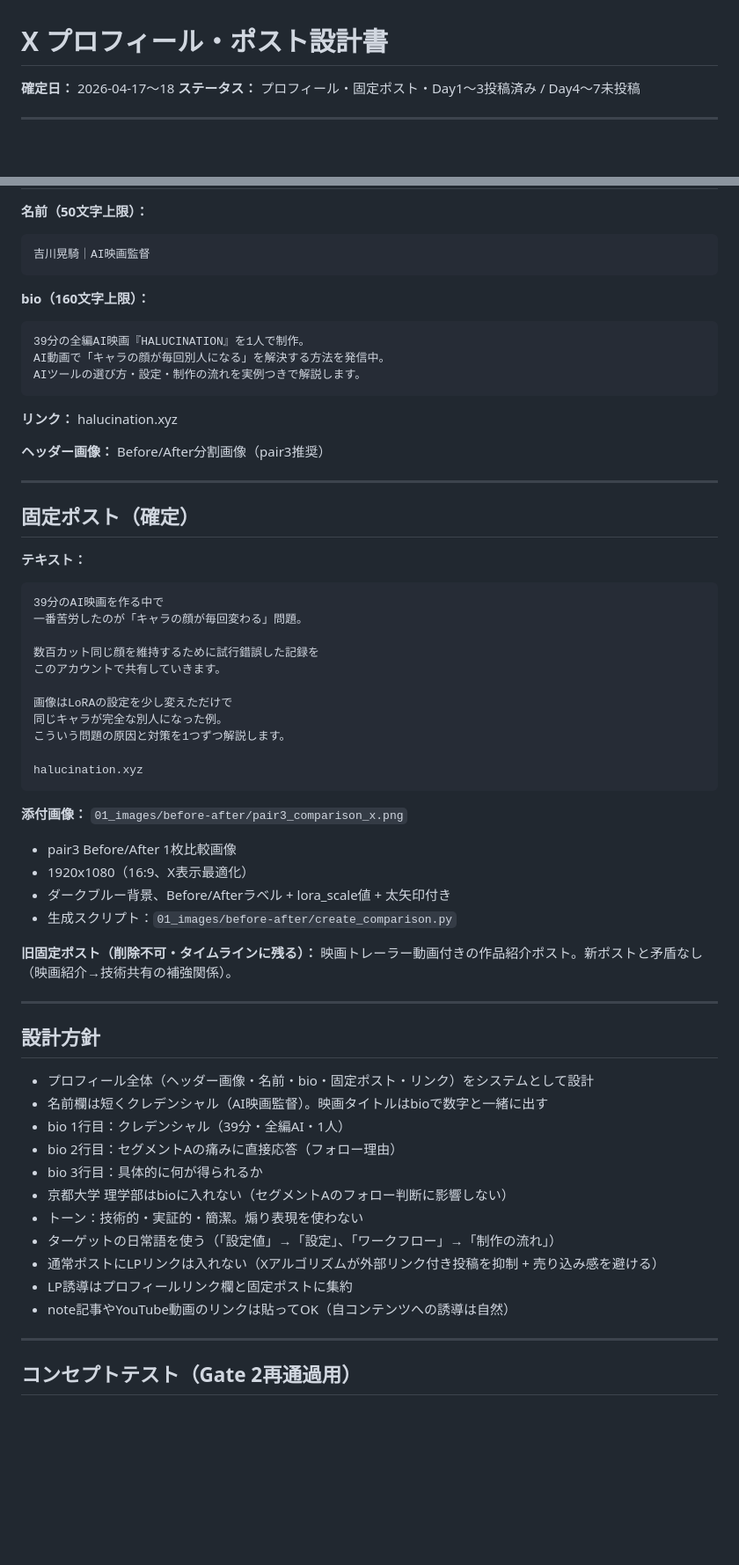
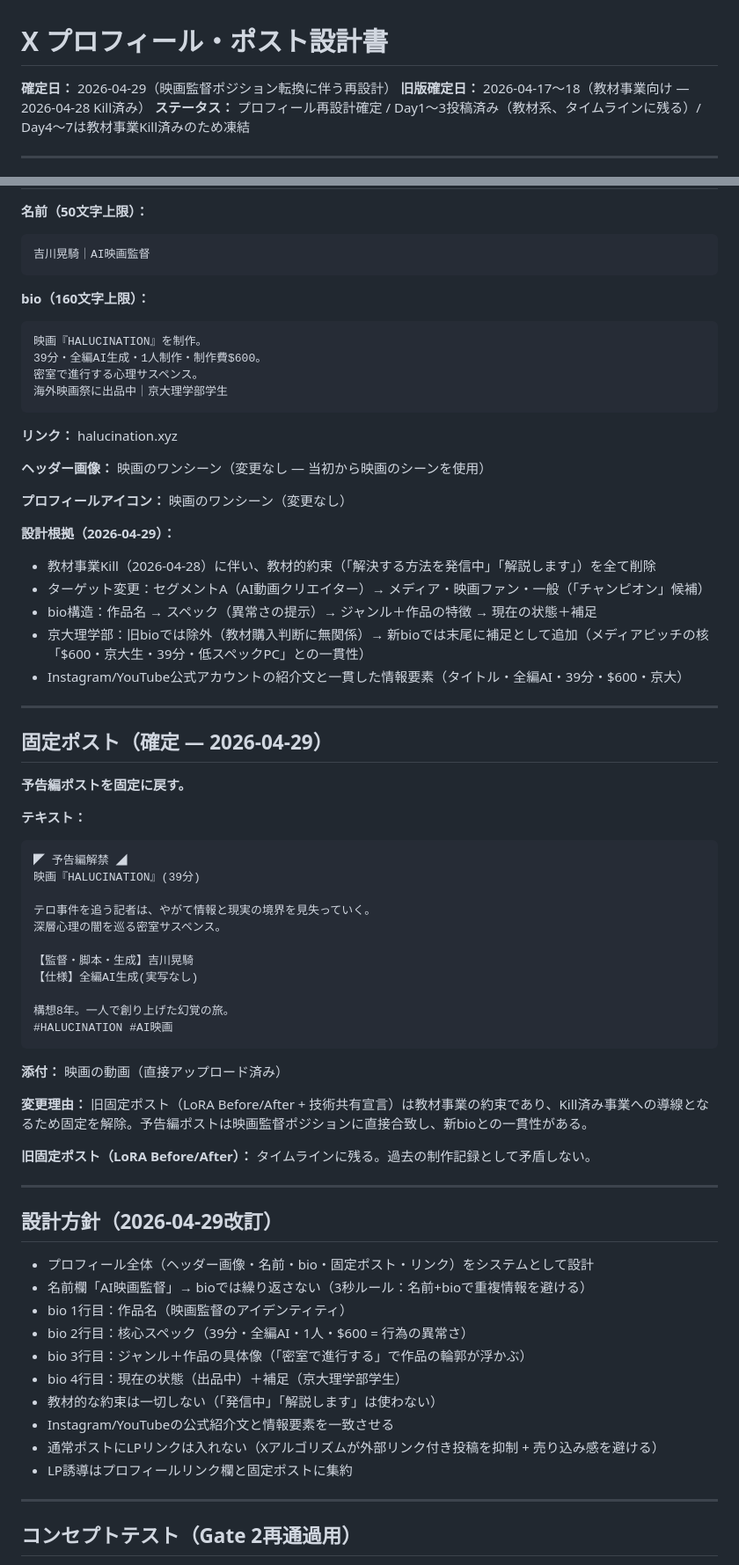
Before and after one commit to KokiYoshikawa0614/HALUCINATION-knowledge, a Markdown page: 04_outputs/sns/x-profile-and-posts.md, 2 parts joined by grey strips. Shown at 88% size. Drawn GitHub-style; blank space fills up the shorter version.

Commit message:
Redesign X profile for filmmaker positioning (education business killed)
Bio, pinned post, and design principles updated to reflect
the 2026-04-28 pivot from education to filmmaker route.

Co-Authored-By: Claude Opus 4.6 <noreply@anthropic.com>

````diff
--- a/04_outputs/sns/x-profile-and-posts.md
+++ b/04_outputs/sns/x-profile-and-posts.md
@@ -1,7 +1,8 @@
 # X プロフィール・ポスト設計書
 
-**確定日：** 2026-04-17〜18
-**ステータス：** プロフィール・固定ポスト・Day1〜3投稿済み / Day4〜7未投稿
+**確定日：** 2026-04-29（映画監督ポジション転換に伴う再設計）
+**旧版確定日：** 2026-04-17〜18（教材事業向け — 2026-04-28 Kill済み）
+**ステータス：** プロフィール再設計確定 / Day1〜3投稿済み（教材系、タイムラインに残る）/ Day4〜7は教材事業Kill済みのため凍結
 
 ---
 
@@ -14,58 +15,66 @@
 
 **bio（160文字上限）：**
 ```
-39分の全編AI映画『HALUCINATION』を1人で制作。
-AI動画で「キャラの顔が毎回別人になる」を解決する方法を発信中。
-AIツールの選び方・設定・制作の流れを実例つきで解説します。
+映画『HALUCINATION』を制作。
+39分・全編AI生成・1人制作・制作費$600。
+密室で進行する心理サスペンス。
+海外映画祭に出品中｜京大理学部学生
 ```
 
 **リンク：** halucination.xyz
 
-**ヘッダー画像：** Before/After分割画像（pair3推奨）
+**ヘッダー画像：** 映画のワンシーン（変更なし — 当初から映画のシーンを使用）
+
+**プロフィールアイコン：** 映画のワンシーン（変更なし）
+
+**設計根拠（2026-04-29）：**
+- 教材事業Kill（2026-04-28）に伴い、教材的約束（「解決する方法を発信中」「解説します」）を全て削除
+- ターゲット変更：セグメントA（AI動画クリエイター）→ メディア・映画ファン・一般（「チャンピオン」候補）
+- bio構造：作品名 → スペック（異常さの提示）→ ジャンル＋作品の特徴 → 現在の状態＋補足
+- 京大理学部：旧bioでは除外（教材購入判断に無関係）→ 新bioでは末尾に補足として追加（メディアピッチの核「$600・京大生・39分・低スペックPC」との一貫性）
+- Instagram/YouTube公式アカウントの紹介文と一貫した情報要素（タイトル・全編AI・39分・$600・京大）
 
 ---
 
-## 固定ポスト（確定）
+## 固定ポスト（確定 — 2026-04-29）
+
+**予告編ポストを固定に戻す。**
 
 **テキスト：**
 ```
-39分のAI映画を作る中で
-一番苦労したのが「キャラの顔が毎回変わる」問題。
+◤ 予告編解禁 ◢
+映画『HALUCINATION』(39分)
 
-数百カット同じ顔を維持するために試行錯誤した記録を
-このアカウントで共有していきます。
+テロ事件を追う記者は、やがて情報と現実の境界を見失っていく。
+深層心理の闇を巡る密室サスペンス。
 
-画像はLoRAの設定を少し変えただけで
-同じキャラが完全な別人になった例。
-こういう問題の原因と対策を1つずつ解説します。
+【監督・脚本・生成】吉川晃騎
+【仕様】全編AI生成(実写なし)
 
-halucination.xyz
+構想8年。一人で創り上げた幻覚の旅。
+#HALUCINATION #AI映画
 ```
 
-**添付画像：** `01_images/before-after/pair3_comparison_x.png`
-- pair3 Before/After 1枚比較画像
-- 1920x1080（16:9、X表示最適化）
-- ダークブルー背景、Before/Afterラベル + lora_scale値 + 太矢印付き
-- 生成スクリプト：`01_images/before-after/create_comparison.py`
+**添付：** 映画の動画（直接アップロード済み）
 
-**旧固定ポスト（削除不可・タイムラインに残る）：**
-映画トレーラー動画付きの作品紹介ポスト。新ポストと矛盾なし（映画紹介→技術共有の補強関係）。
+**変更理由：** 旧固定ポスト（LoRA Before/After + 技術共有宣言）は教材事業の約束であり、Kill済み事業への導線となるため固定を解除。予告編ポストは映画監督ポジションに直接合致し、新bioとの一貫性がある。
+
+**旧固定ポスト（LoRA Before/After）：** タイムラインに残る。過去の制作記録として矛盾しない。
 
 ---
 
-## 設計方針
+## 設計方針（2026-04-29改訂）
 
 - プロフィール全体（ヘッダー画像・名前・bio・固定ポスト・リンク）をシステムとして設計
-- 名前欄は短くクレデンシャル（AI映画監督）。映画タイトルはbioで数字と一緒に出す
-- bio 1行目：クレデンシャル（39分・全編AI・1人）
-- bio 2行目：セグメントAの痛みに直接応答（フォロー理由）
-- bio 3行目：具体的に何が得られるか
-- 京都大学 理学部はbioに入れない（セグメントAのフォロー判断に影響しない）
-- トーン：技術的・実証的・簡潔。煽り表現を使わない
-- ターゲットの日常語を使う（「設定値」→「設定」、「ワークフロー」→「制作の流れ」）
+- 名前欄「AI映画監督」→ bioでは繰り返さない（3秒ルール：名前+bioで重複情報を避ける）
+- bio 1行目：作品名（映画監督のアイデンティティ）
+- bio 2行目：核心スペック（39分・全編AI・1人・$600 = 行為の異常さ）
+- bio 3行目：ジャンル＋作品の具体像（「密室で進行する」で作品の輪郭が浮かぶ）
+- bio 4行目：現在の状態（出品中）＋補足（京大理学部学生）
+- 教材的な約束は一切しない（「発信中」「解説します」は使わない）
+- Instagram/YouTubeの公式紹介文と情報要素を一致させる
 - 通常ポストにLPリンクは入れない（Xアルゴリズムが外部リンク付き投稿を抑制 + 売り込み感を避ける）
 - LP誘導はプロフィールリンク欄と固定ポストに集約
-- note記事やYouTube動画のリンクは貼ってOK（自コンテンツへの誘導は自然）
 
 ---
 
````
Also changed, not shown: other parts of 04_outputs/sns/x-profile-and-posts.md (+1 -1 lines).
